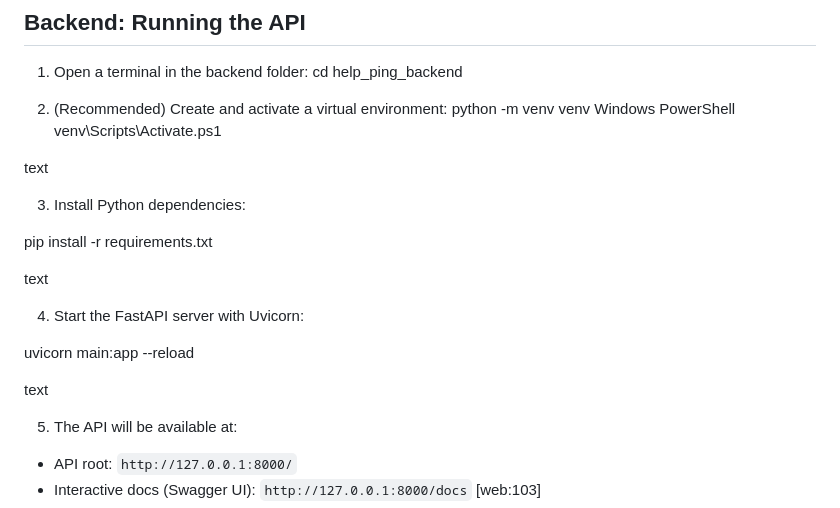
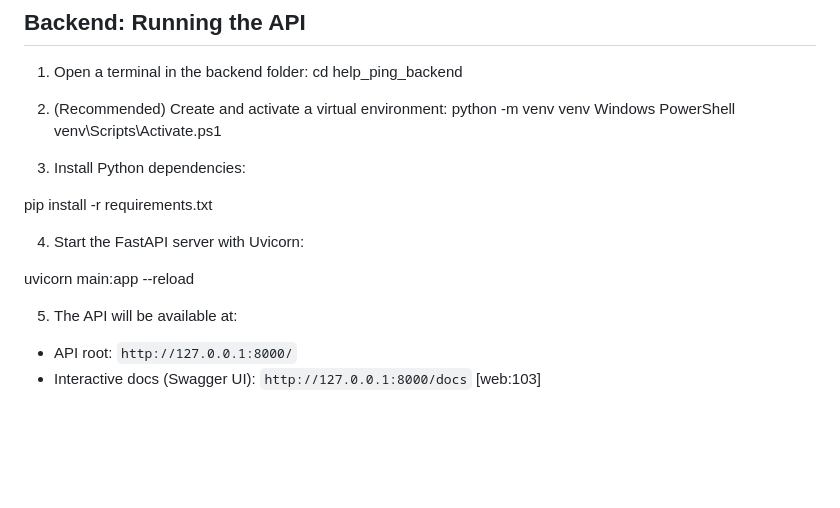
Before and after one commit to tharz-06/HelpPing, a Markdown page: README.md, the part around the change. GitHub-like rendering; blank space fills up the shorter version.

```diff
--- a/README.md
+++ b/README.md
@@ -62,19 +62,13 @@ python -m venv venv
 Windows PowerShell
 venv\Scripts\Activate.ps1
 
-text
-
 3. Install Python dependencies:
 
 pip install -r requirements.txt
 
-text
-
 4. Start the FastAPI server with Uvicorn:
 
 uvicorn main:app --reload
-
-text
 
 5. The API will be available at:
 
```
